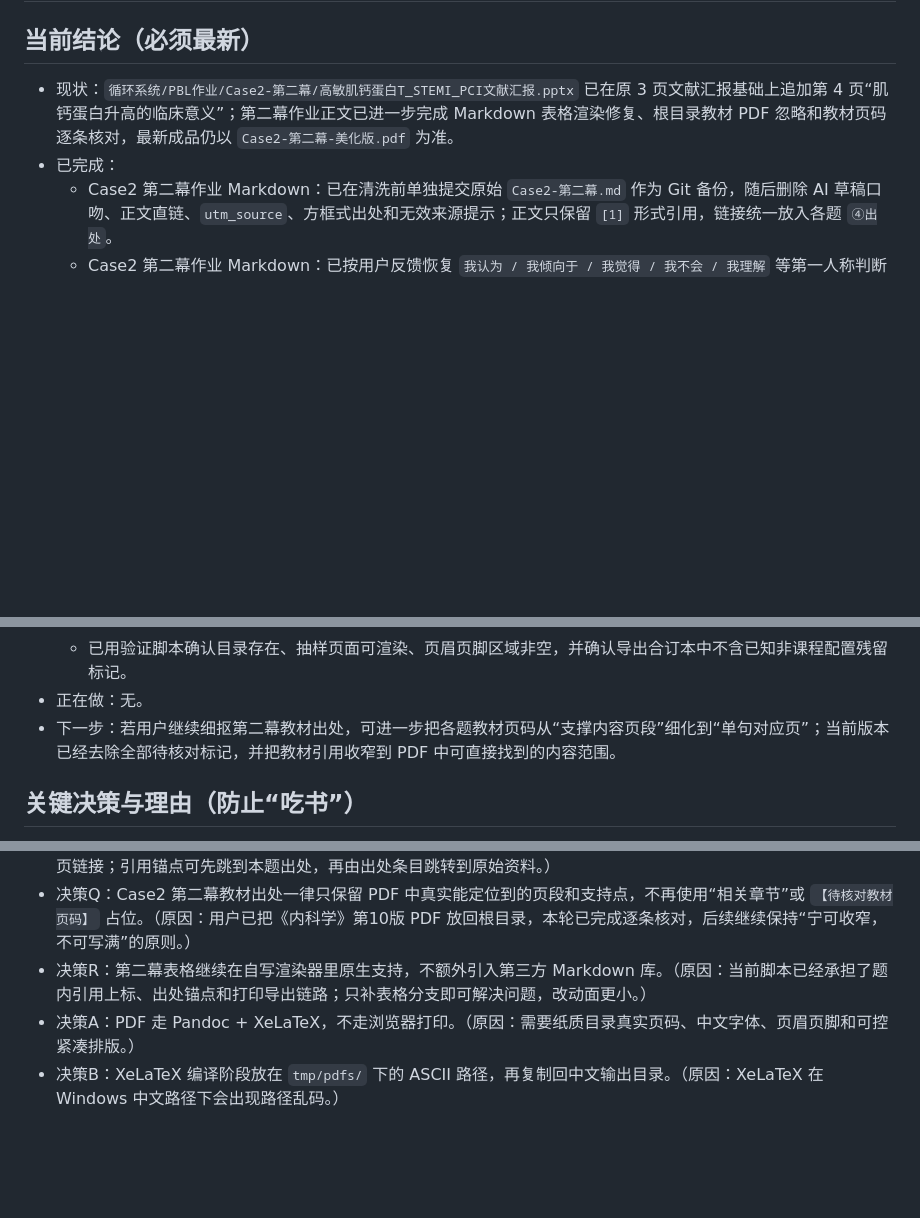
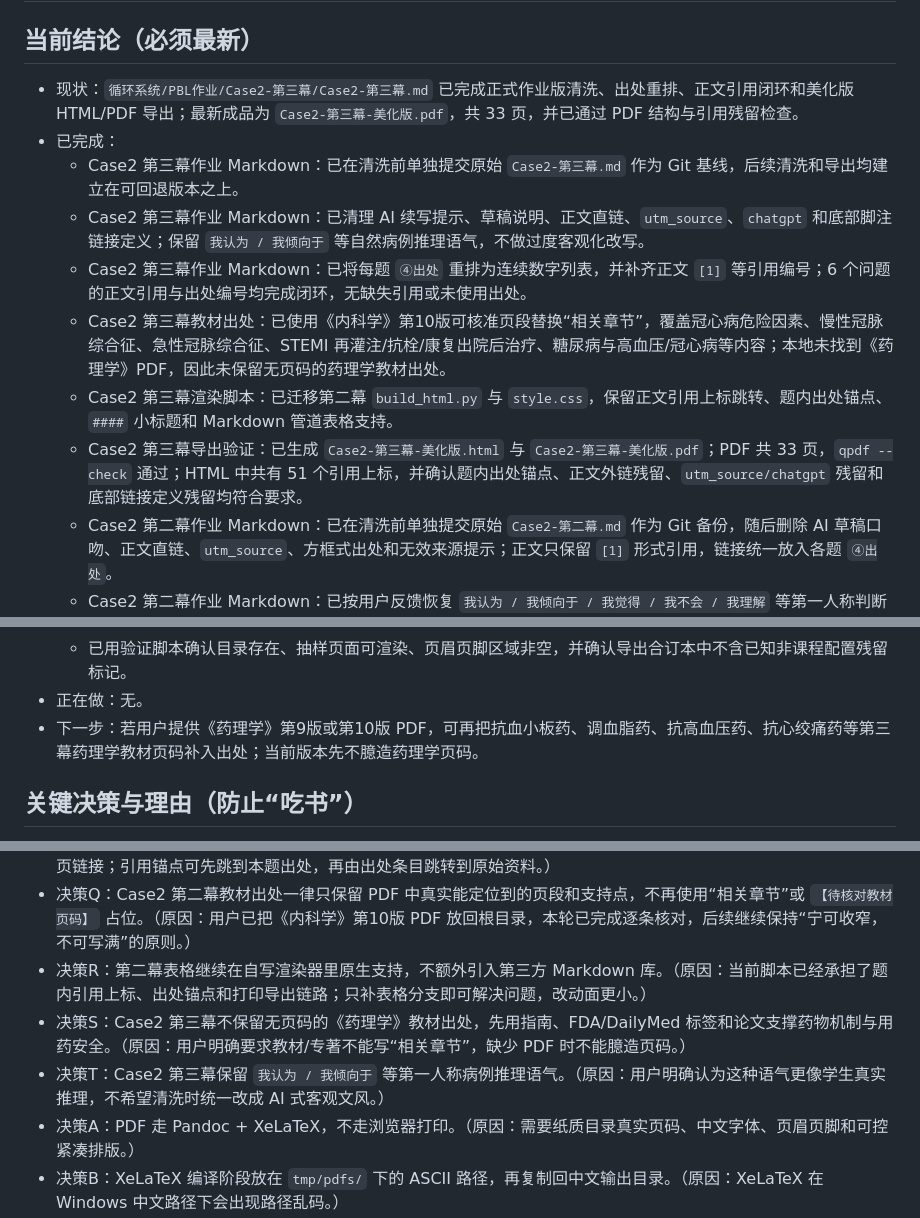
Before and after one commit to ZJHSteven/med-notes-2026-spring-y2, a Markdown page: PROGRESS.md, 3 parts joined by grey strips. Drawn GitHub-style; blank space fills up the shorter version.

```diff
--- a/PROGRESS.md
+++ b/PROGRESS.md
@@ -1,8 +1,14 @@
 # 项目状态快照
 
 ## 当前结论（必须最新）
-- 现状：`循环系统/PBL作业/Case2-第二幕/高敏肌钙蛋白T_STEMI_PCI文献汇报.pptx` 已在原 3 页文献汇报基础上追加第 4 页“肌钙蛋白升高的临床意义”；第二幕作业正文已进一步完成 Markdown 表格渲染修复、根目录教材 PDF 忽略和教材页码逐条核对，最新成品仍以 `Case2-第二幕-美化版.pdf` 为准。
+- 现状：`循环系统/PBL作业/Case2-第三幕/Case2-第三幕.md` 已完成正式作业版清洗、出处重排、正文引用闭环和美化版 HTML/PDF 导出；最新成品为 `Case2-第三幕-美化版.pdf`，共 33 页，并已通过 PDF 结构与引用残留检查。
 - 已完成：
+  - Case2 第三幕作业 Markdown：已在清洗前单独提交原始 `Case2-第三幕.md` 作为 Git 基线，后续清洗和导出均建立在可回退版本之上。
+  - Case2 第三幕作业 Markdown：已清理 AI 续写提示、草稿说明、正文直链、`utm_source`、`chatgpt` 和底部脚注链接定义；保留 `我认为 / 我倾向于` 等自然病例推理语气，不做过度客观化改写。
+  - Case2 第三幕作业 Markdown：已将每题 `④出处` 重排为连续数字列表，并补齐正文 `[1]` 等引用编号；6 个问题的正文引用与出处编号均完成闭环，无缺失引用或未使用出处。
+  - Case2 第三幕教材出处：已使用《内科学》第10版可核准页段替换“相关章节”，覆盖冠心病危险因素、慢性冠脉综合征、急性冠脉综合征、STEMI 再灌注/抗栓/康复出院后治疗、糖尿病与高血压/冠心病等内容；本地未找到《药理学》PDF，因此未保留无页码的药理学教材出处。
+  - Case2 第三幕渲染脚本：已迁移第二幕 `build_html.py` 与 `style.css`，保留正文引用上标跳转、题内出处锚点、`####` 小标题和 Markdown 管道表格支持。
+  - Case2 第三幕导出验证：已生成 `Case2-第三幕-美化版.html` 与 `Case2-第三幕-美化版.pdf`；PDF 共 33 页，`qpdf --check` 通过；HTML 中共有 51 个引用上标，并确认题内出处锚点、正文外链残留、`utm_source/chatgpt` 残留和底部链接定义残留均符合要求。
   - Case2 第二幕作业 Markdown：已在清洗前单独提交原始 `Case2-第二幕.md` 作为 Git 备份，随后删除 AI 草稿口吻、正文直链、`utm_source`、方框式出处和无效来源提示；正文只保留 `[1]` 形式引用，链接统一放入各题 `④出处`。
   - Case2 第二幕作业 Markdown：已按用户反馈恢复 `我认为 / 我倾向于 / 我觉得 / 我不会 / 我理解` 等第一人称判断语气，保留当前引用结构、出处列表和链接清洗结果，并重新生成对应 HTML/PDF 成品。
   - Case2 第二幕渲染脚本：已为 `循环系统/PBL作业/Case2-第二幕/build_html.py` 增加 GitHub 风格 Markdown 管道表格识别与 HTML `<table>` 渲染，`style.css` 已补充表格样式；第二幕当前 3 张表格已在 HTML 中正确落成表格，不再原样显示 `| ... |` 文本。
@@ -50,7 +56,7 @@
   - 两份 PDF 均使用 Pandoc + XeLaTeX 生成，包含前置目录、页眉、页脚页码、紧凑字体/行距/列表间距。
   - 已用验证脚本确认目录存在、抽样页面可渲染、页眉页脚区域非空，并确认导出合订本中不含已知非课程配置残留标记。
 - 正在做：无。
-- 下一步：若用户继续细抠第二幕教材出处，可进一步把各题教材页码从“支撑内容页段”细化到“单句对应页”；当前版本已经去除全部待核对标记，并把教材引用收窄到 PDF 中可直接找到的内容范围。
+- 下一步：若用户提供《药理学》第9版或第10版 PDF，可再把抗血小板药、调血脂药、抗高血压药、抗心绞痛药等第三幕药理学教材页码补入出处；当前版本先不臆造药理学页码。
 
 ## 关键决策与理由（防止“吃书”）
 - 决策I：Case2 当前目标文件按“第一幕”处理，文件名、正文标题和目录统一为 `Case2-第一幕`。（原因：用户已确认这是 Case2 第一幕，原文件名“第二幕”会造成交付和脚本流程混乱。）
@@ -63,6 +69,8 @@
 - 决策P：Case2 第二幕正文链接全部收敛到 `④出处`，正文只保留数字引用上标跳转。（原因：正式作业正文不应夹杂网页链接；引用锚点可先跳到本题出处，再由出处条目跳转到原始资料。）
 - 决策Q：Case2 第二幕教材出处一律只保留 PDF 中真实能定位到的页段和支持点，不再使用“相关章节”或 `【待核对教材页码】` 占位。（原因：用户已把《内科学》第10版 PDF 放回根目录，本轮已完成逐条核对，后续继续保持“宁可收窄，不可写满”的原则。）
 - 决策R：第二幕表格继续在自写渲染器里原生支持，不额外引入第三方 Markdown 库。（原因：当前脚本已经承担了题内引用上标、出处锚点和打印导出链路；只补表格分支即可解决问题，改动面更小。）
+- 决策S：Case2 第三幕不保留无页码的《药理学》教材出处，先用指南、FDA/DailyMed 标签和论文支撑药物机制与用药安全。（原因：用户明确要求教材/专著不能写“相关章节”，缺少 PDF 时不能臆造页码。）
+- 决策T：Case2 第三幕保留 `我认为 / 我倾向于` 等第一人称病例推理语气。（原因：用户明确认为这种语气更像学生真实推理，不希望清洗时统一改成 AI 式客观文风。）
 - 决策A：PDF 走 Pandoc + XeLaTeX，不走浏览器打印。（原因：需要纸质目录真实页码、中文字体、页眉页脚和可控紧凑排版。）
 - 决策B：XeLaTeX 编译阶段放在 `tmp/pdfs/` 下的 ASCII 路径，再复制回中文输出目录。（原因：XeLaTeX 在 Windows 中文路径下会出现路径乱码。）
 - 决策C：合订本每讲统一标题为“第几讲 + 主题”。（原因：原始 Markdown 顶层标题写法不一致，统一后更适合考试目录检索。）
```
Also changed, not shown: other parts of PROGRESS.md (+2 -0 lines), PLANS.md (+2 -9 lines).
